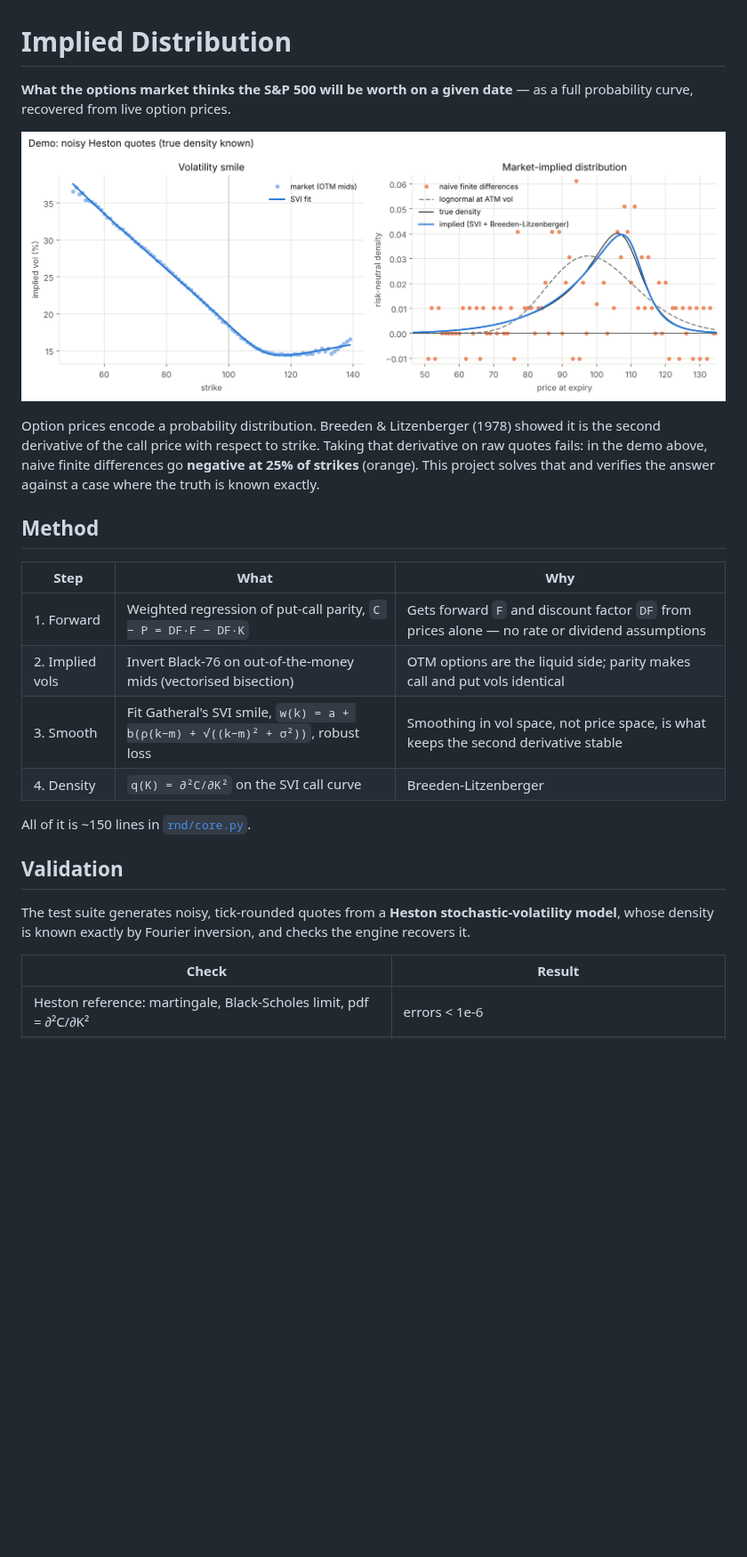
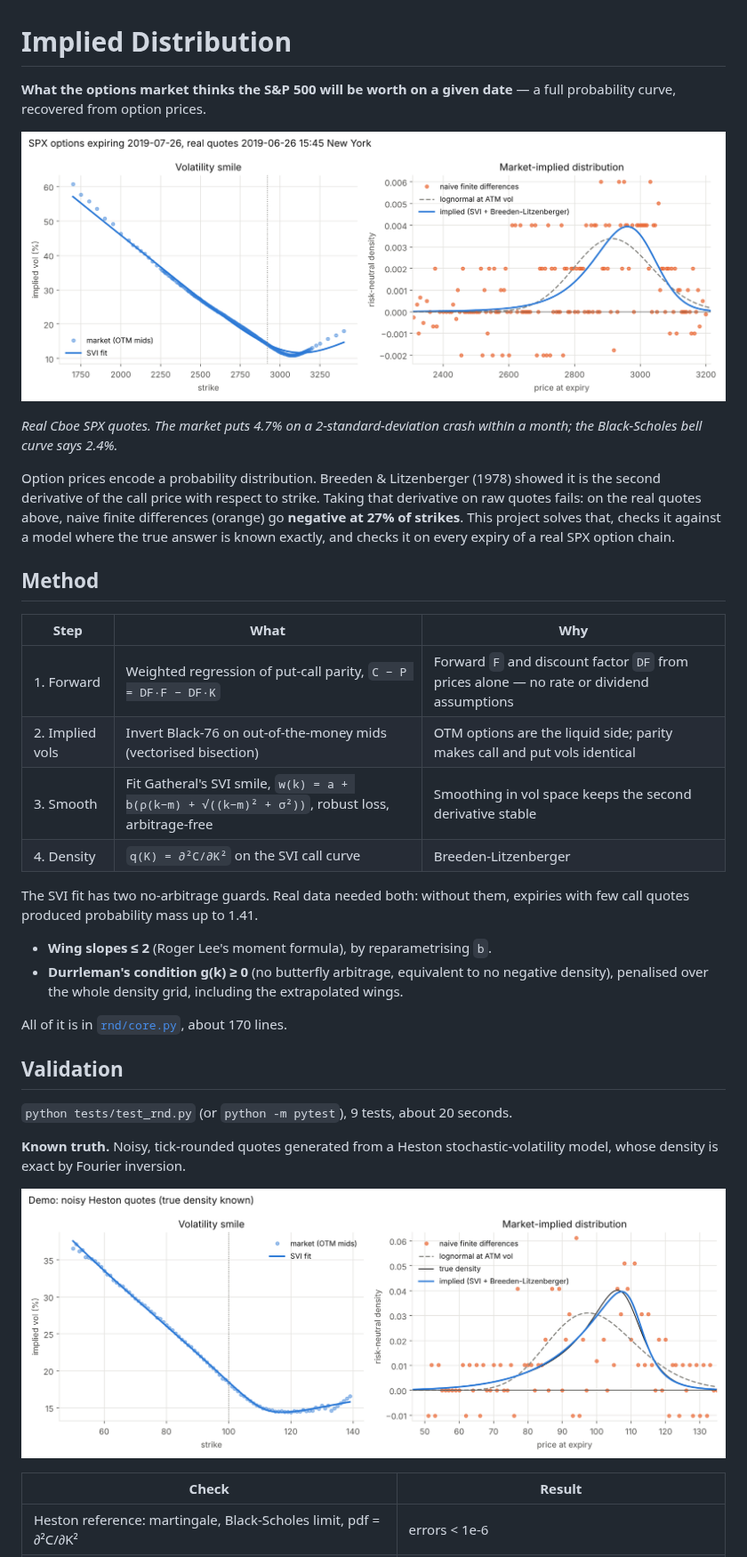
Before and after one commit to aidaman01/implied-distribution, a Markdown page: README.md, the part around one of its changes. Shown at 89% size. GitHub-like rendering; pictures changed too: demo.png, spx_2019.png (added); blank space fills up the shorter version.

```diff
--- a/README.md
+++ b/README.md
@@ -1,25 +1,35 @@
 # Implied Distribution
 
-**What the options market thinks the S&P 500 will be worth on a given date** — as a full probability curve, recovered from live option prices.
+**What the options market thinks the S&P 500 will be worth on a given date** — a full probability curve, recovered from option prices.
 
-![demo](demo.png)
+![SPX, real quotes](spx_2019.png)
 
-Option prices encode a probability distribution. Breeden & Litzenberger (1978) showed it is the second derivative of the call price with respect to strike. Taking that derivative on raw quotes fails: in the demo above, naive finite differences go **negative at 25% of strikes** (orange). This project solves that and verifies the answer against a case where the truth is known exactly.
+*Real Cboe SPX quotes. The market puts 4.7% on a 2-standard-deviation crash within a month; the Black-Scholes bell curve says 2.4%.*
+
+Option prices encode a probability distribution. Breeden & Litzenberger (1978) showed it is the second derivative of the call price with respect to strike. Taking that derivative on raw quotes fails: on the real quotes above, naive finite differences (orange) go **negative at 27% of strikes**. This project solves that, checks it against a model where the true answer is known exactly, and checks it on every expiry of a real SPX option chain.
 
 ## Method
 
 | Step | What | Why |
 |---|---|---|
-| 1. Forward | Weighted regression of put-call parity, `C − P = DF·F − DF·K` | Gets forward `F` and discount factor `DF` from prices alone — no rate or dividend assumptions |
+| 1. Forward | Weighted regression of put-call parity, `C − P = DF·F − DF·K` | Forward `F` and discount factor `DF` from prices alone — no rate or dividend assumptions |
 | 2. Implied vols | Invert Black-76 on out-of-the-money mids (vectorised bisection) | OTM options are the liquid side; parity makes call and put vols identical |
-| 3. Smooth | Fit Gatheral's SVI smile, `w(k) = a + b(ρ(k−m) + √((k−m)² + σ²))`, robust loss | Smoothing in vol space, not price space, is what keeps the second derivative stable |
+| 3. Smooth | Fit Gatheral's SVI smile, `w(k) = a + b(ρ(k−m) + √((k−m)² + σ²))`, robust loss, arbitrage-free | Smoothing in vol space keeps the second derivative stable |
 | 4. Density | `q(K) = ∂²C/∂K²` on the SVI call curve | Breeden-Litzenberger |
 
-All of it is ~150 lines in [`rnd/core.py`](rnd/core.py).
+The SVI fit has two no-arbitrage guards. Real data needed both: without them, expiries with few call quotes produced probability mass up to 1.41.
+- **Wing slopes ≤ 2** (Roger Lee's moment formula), by reparametrising `b`.
+- **Durrleman's condition g(k) ≥ 0** (no butterfly arbitrage, equivalent to no negative density), penalised over the whole density grid, including the extrapolated wings.
+
+All of it is in [`rnd/core.py`](rnd/core.py), about 170 lines.
 
 ## Validation
 
-The test suite generates noisy, tick-rounded quotes from a **Heston stochastic-volatility model**, whose density is known exactly by Fourier inversion, and checks the engine recovers it.
+`python tests/test_rnd.py` (or `python -m pytest`), 9 tests, about 20 seconds.
+
+**Known truth.** Noisy, tick-rounded quotes generated from a Heston stochastic-volatility model, whose density is exact by Fourier inversion.
+
+![demo](demo.png)
 
 | Check | Result |
 |---|---|
```
Also changed, not shown: other parts of README.md (+22 -10 lines), 6 other files.
